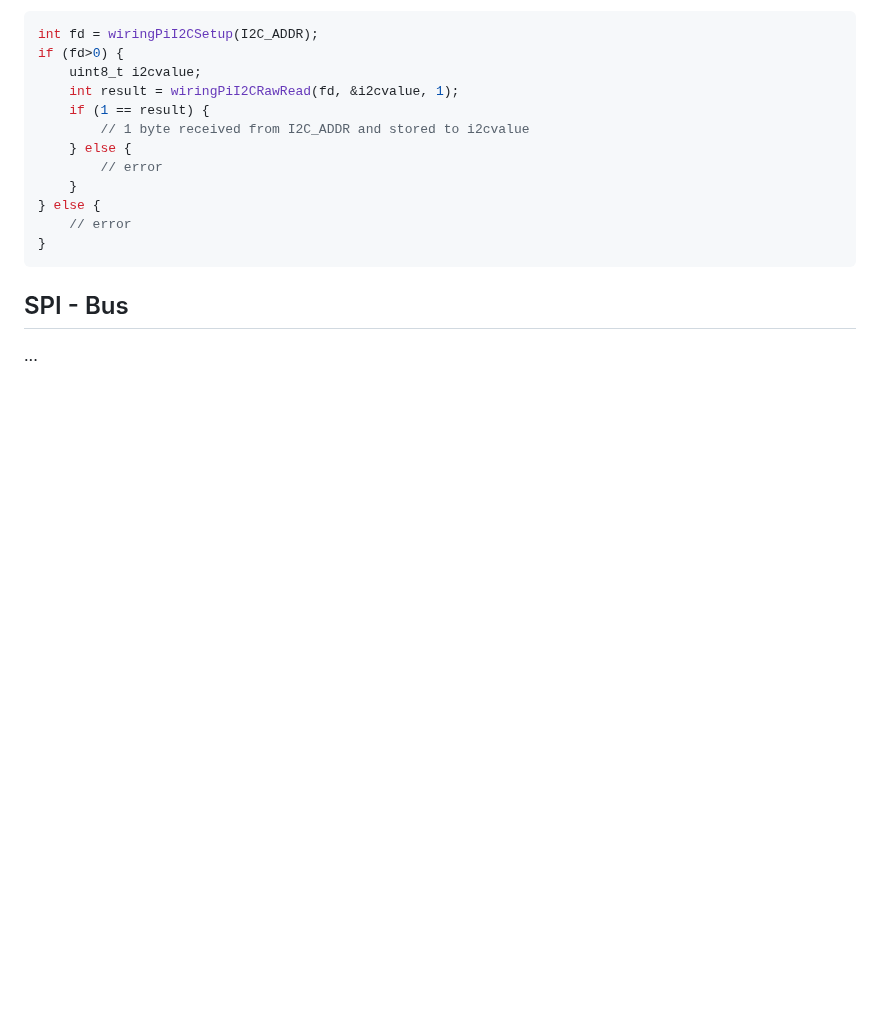
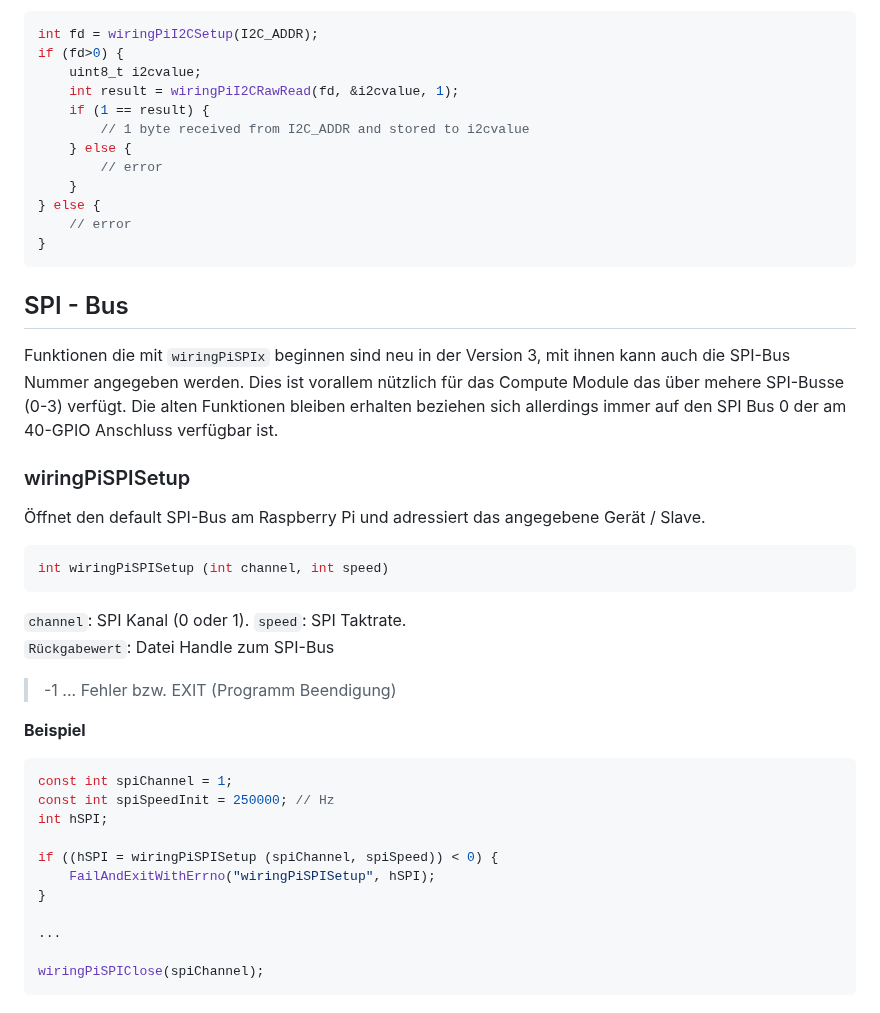
Before and after one commit to WiringPi/WiringPi, a Markdown page: documentation/deutsch/functions.md, the part around the change. Drawn GitHub-style; blank space fills up the shorter version.

Commit message:
#324 SPI german

````diff
--- a/documentation/deutsch/functions.md
+++ b/documentation/deutsch/functions.md
@@ -564,4 +564,37 @@ if (fd>0) {
 
 ## SPI - Bus
 
+Funktionen die mit ``wiringPiSPIx`` beginnen sind neu in der Version 3, mit ihnen kann auch die SPI-Bus Nummer angegeben werden.
+Dies ist vorallem nützlich für das Compute Module das über mehere SPI-Busse (0-3) verfügt.
+Die alten Funktionen bleiben erhalten beziehen sich allerdings immer auf den SPI Bus 0 der am 40-GPIO Anschluss verfügbar ist.
+
+
+### wiringPiSPISetup
+
+Öffnet den default SPI-Bus am Raspberry Pi und adressiert das angegebene Gerät / Slave.
+
+>>>
+```C
+int wiringPiSPISetup (int channel, int speed)
+```
+
+``channel``: SPI Kanal (0 oder 1).
+``speed``: SPI Taktrate.
+``Rückgabewert``:  Datei Handle zum SPI-Bus
+> -1 ... Fehler bzw. EXIT (Programm Beendigung)
+
+**Beispiel**
+>>>
+```C
+const int spiChannel = 1;
+const int spiSpeedInit = 250000; // Hz
+int hSPI;
+
+if ((hSPI = wiringPiSPISetup (spiChannel, spiSpeed)) < 0) {
+    FailAndExitWithErrno("wiringPiSPISetup", hSPI);
+}
+
 ...
+
+wiringPiSPIClose(spiChannel);
+```
````
